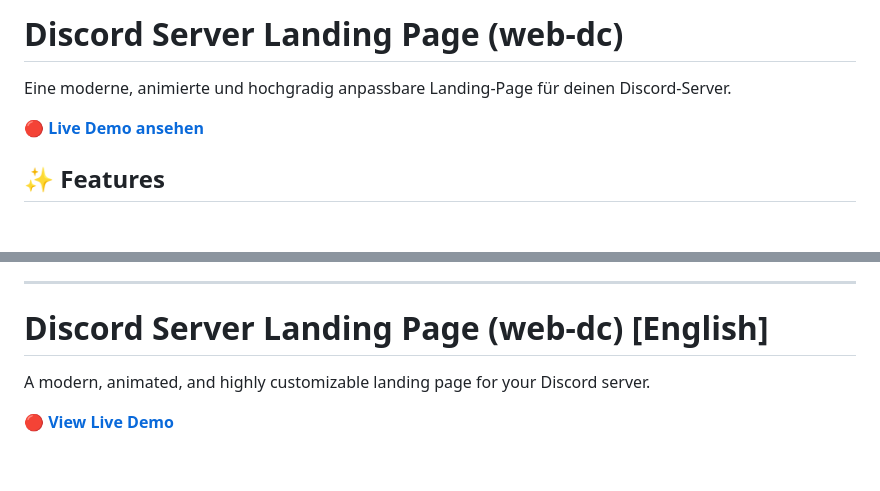
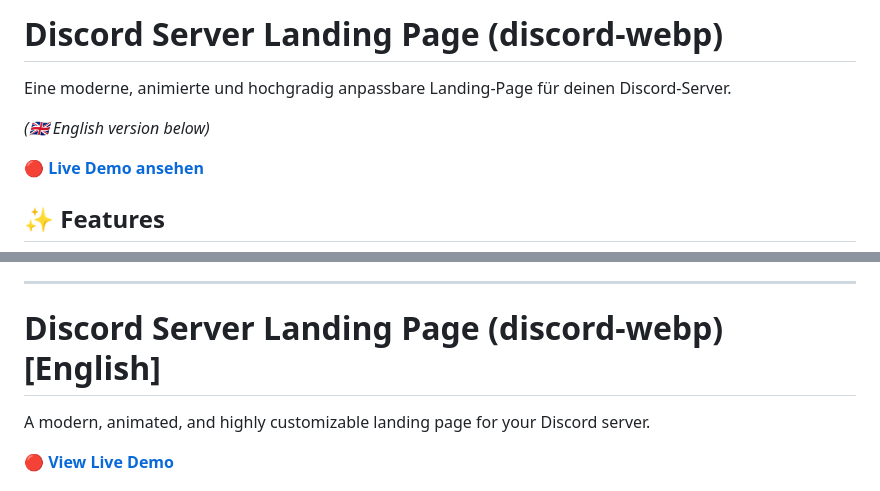
Before and after one commit to Blutmonsterr/discord-webp, a Markdown page: README.md, 2 parts joined by grey strips. Drawn GitHub-style; blank space fills up the shorter version.

```diff
--- a/README.md
+++ b/README.md
@@ -1,6 +1,8 @@
-# Discord Server Landing Page (web-dc)
+# Discord Server Landing Page (discord-webp)
 
 Eine moderne, animierte und hochgradig anpassbare Landing-Page für deinen Discord-Server.
+
+_(🇬🇧 English version below)_
 
 [**🔴 Live Demo ansehen**](https://blutmonsterr.de/github/demo/discord-webp/)
 
@@ -82,7 +84,7 @@ Unter `ANIMATION.PARTICLES.TYPE` kannst du den Effekt einstellen:
 
 ---
 
-# Discord Server Landing Page (web-dc) [English]
+# Discord Server Landing Page (discord-webp) [English]
 
 A modern, animated, and highly customizable landing page for your Discord server.
 
```
